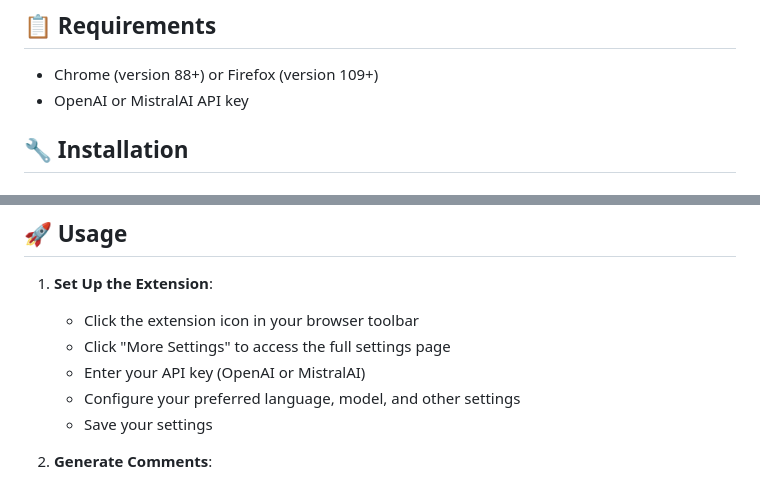
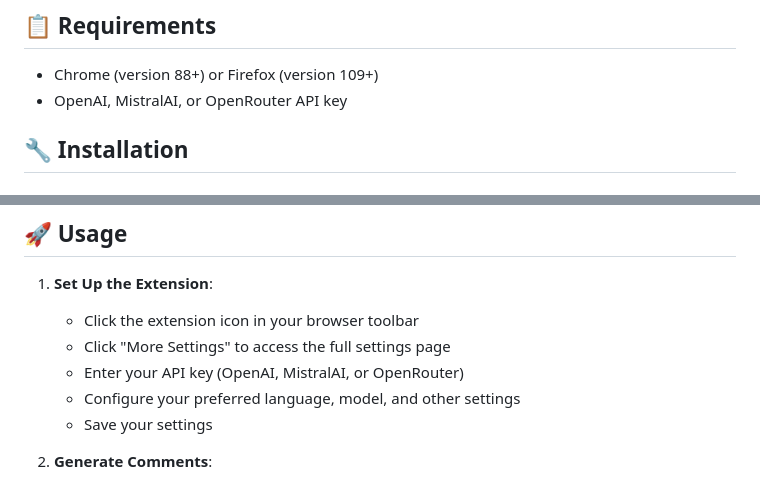
Before and after one commit to Sigmanor/yt-ai-comments, a Markdown page: README.md, 2 parts joined by grey strips. GitHub-like rendering.

```diff
--- a/README.md
+++ b/README.md
@@ -42,7 +42,7 @@ YouTube AI Comments Generator is a browser extension that helps you craft engagi
 ## 📋 Requirements
 
 - Chrome (version 88+) or Firefox (version 109+)
-- OpenAI or MistralAI API key
+- OpenAI, MistralAI, or OpenRouter API key
 
 ## 🔧 Installation
 
@@ -94,7 +94,7 @@ YouTube AI Comments Generator is a browser extension that helps you craft engagi
 
    - Click the extension icon in your browser toolbar
    - Click "More Settings" to access the full settings page
-   - Enter your API key (OpenAI or MistralAI)
+   - Enter your API key (OpenAI, MistralAI, or OpenRouter)
    - Configure your preferred language, model, and other settings
    - Save your settings
 
```
Also changed, not shown: other parts of README.md (+12 -4 lines).
